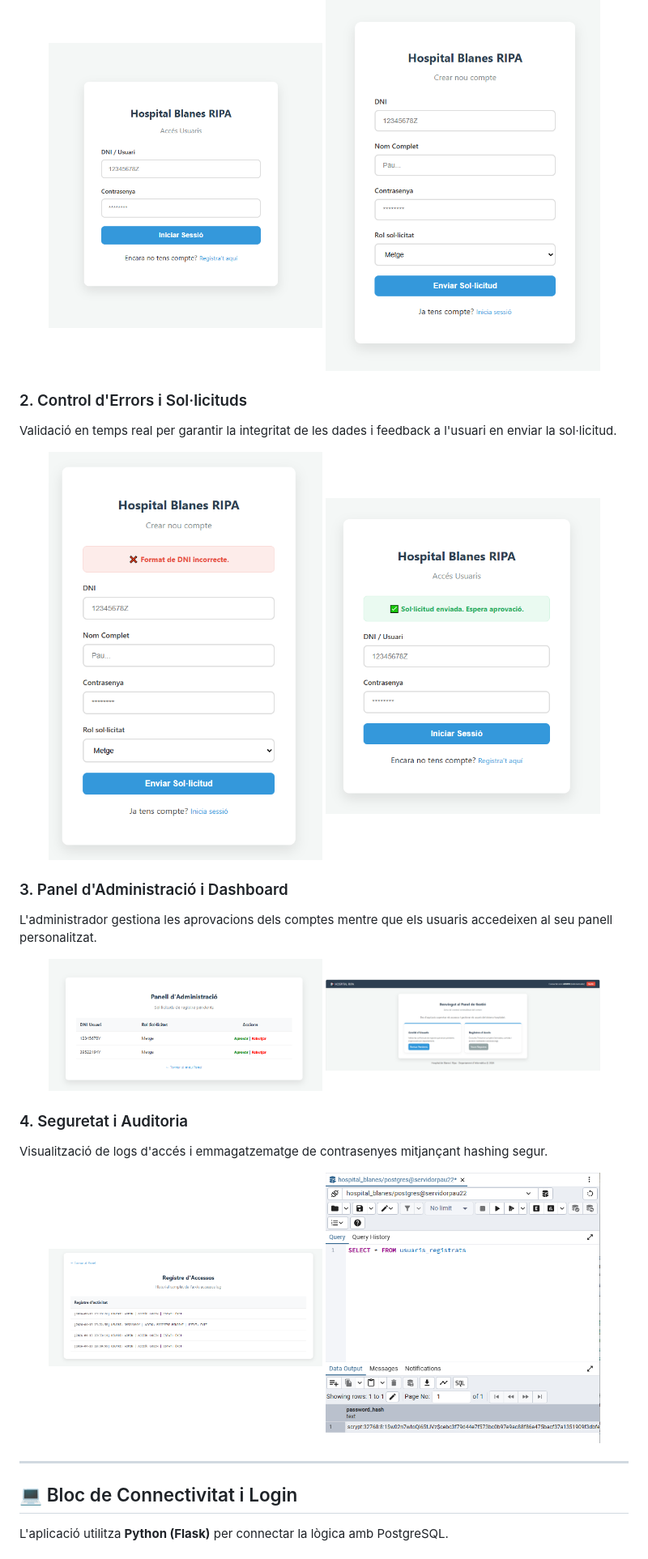
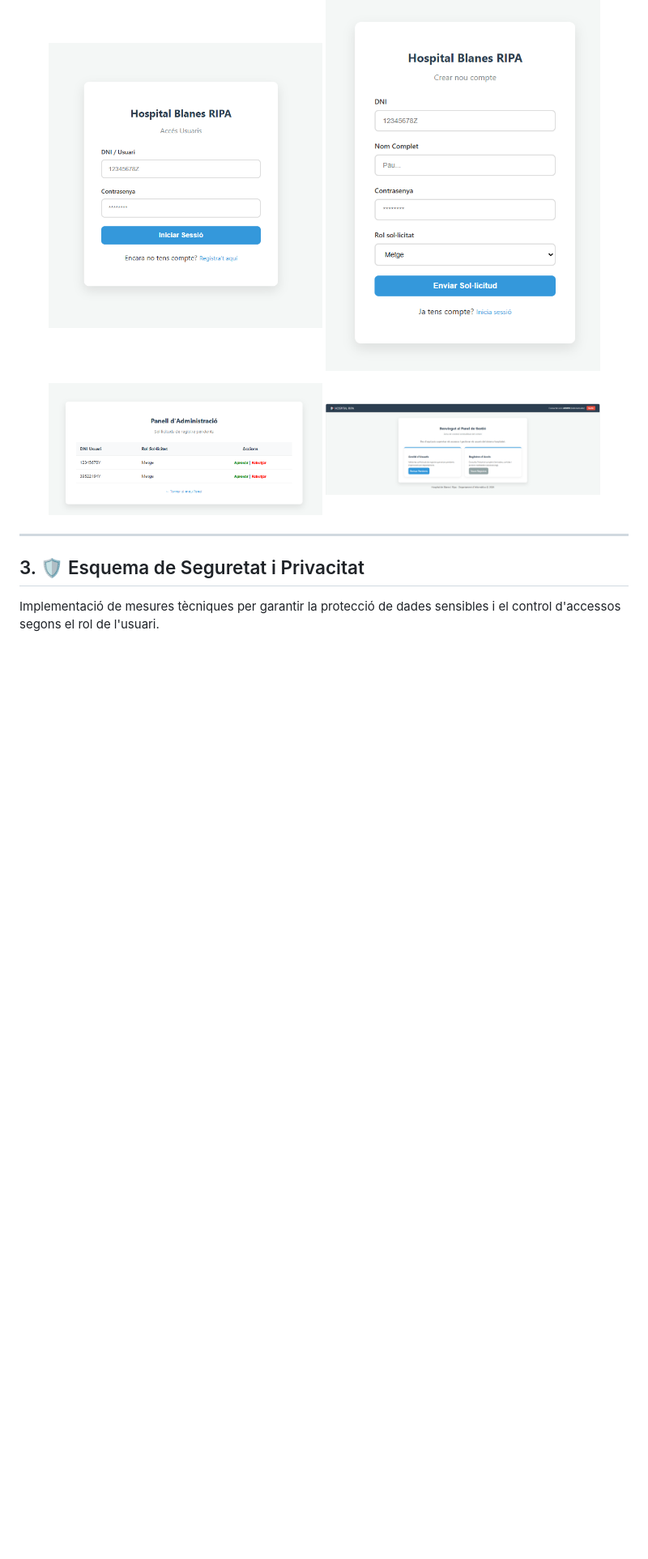
Before and after one commit to Tortuanapai/Projecte-ASIX-Pau-Ricard, a Markdown page: README.md, the part around one of its changes. Shown at 81% size. Drawn GitHub-style; blank space fills up the shorter version.

```diff
--- a/README.md
+++ b/README.md
@@ -30,31 +35,14 @@ Formulari d'inici de sessió i sistema de registre amb validació de format i ge
   <img src="https://github.com/Tortuanapai/Projecte-ASIX-Pau-Ricard/blob/1f43033be7fb871f50a2948d50aeab535e34bb34/screenshots/ss1.png?raw=true" width="45%" alt="Panel Login" />
   <img src="https://github.com/Tortuanapai/Projecte-ASIX-Pau-Ricard/blob/1f43033be7fb871f50a2948d50aeab535e34bb34/screenshots/reg.png?raw=true" width="45%" alt="Panel de registro" />
 </p>
-
-### 2. Control d'Errors i Sol·licituds
-Validació en temps real per garantir la integritat de les dades i feedback a l'usuari en enviar la sol·licitud.
 <p align="center">
-  <img src="https://github.com/Tortuanapai/Projecte-ASIX-Pau-Ricard/blob/1f43033be7fb871f50a2948d50aeab535e34bb34/screenshots/control.png?raw=true" width="45%" alt="Control de errores" />
-  <img src="https://github.com/Tortuanapai/Projecte-ASIX-Pau-Ricard/blob/1f43033be7fb871f50a2948d50aeab535e34bb34/screenshots/soli.png?raw=true" width="45%" alt="Solicitud enviada" />
-</p>
-
-### 3. Panel d'Administració i Dashboard
-L'administrador gestiona les aprovacions dels comptes mentre que els usuaris accedeixen al seu panell personalitzat.
-<p align="center">
-  <img src="https://github.com/Tortuanapai/Projecte-ASIX-Pau-Ricard/blob/1f43033be7fb871f50a2948d50aeab535e34bb34/screenshots/admin.png?raw=true" width="45%" alt="Panel aprobar usuarios" />
+  <img src="https://github.com/Tortuanapai/Projecte-ASIX-Pau-Ricard/blob/1f43033be7fb871f50a2948d50aeab535e34bb34/screenshots/admin.png?raw=true" width="45%" alt="Panel administrar" />
   <img src="https://github.com/Tortuanapai/Projecte-ASIX-Pau-Ricard/blob/1f43033be7fb871f50a2948d50aeab535e34bb34/screenshots/panel.png?raw=true" width="45%" alt="Dashboard" />
-</p>
-
-### 4. Seguretat i Auditoria
-Visualització de logs d'accés i emmagatzematge de contrasenyes mitjançant hashing segur.
-<p align="center">
-  <img src="https://github.com/Tortuanapai/Projecte-ASIX-Pau-Ricard/blob/1f43033be7fb871f50a2948d50aeab535e34bb34/screenshots/logs.png?raw=true" width="45%" alt="Logs" />
-  <img src="https://github.com/Tortuanapai/Projecte-ASIX-Pau-Ricard/blob/1f43033be7fb871f50a2948d50aeab535e34bb34/screenshots/hash.png?raw=true" width="45%" alt="Contraseña con hash" />
 </p>
 
 ---
 
-## 💻 Bloc de Connectivitat i Login
+## 3. 🛡️ Esquema de Seguretat i Privacitat
 
-L'aplicació utilitza **Python (Flask)** per connectar la lògica amb PostgreSQL.
+Implementació de mesures tècniques per garantir la protecció de dades sensibles i el control d'accessos segons el rol de l'usuari.
 
```
Also changed, not shown: other parts of README.md (+33 -33 lines).
